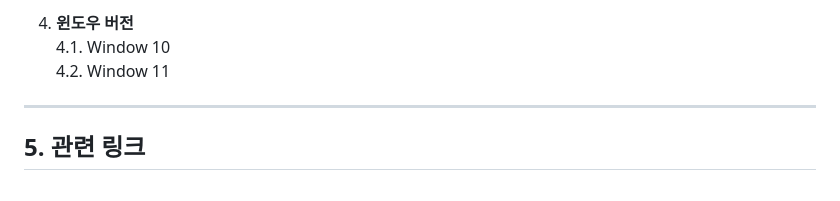
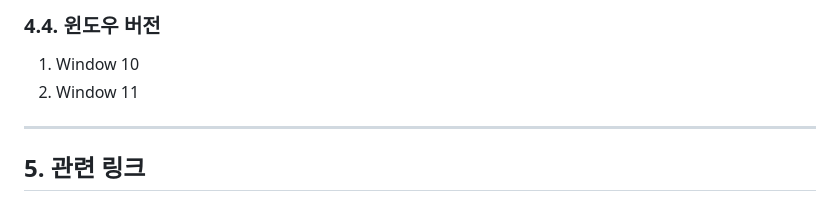
Before and after one commit to dkssud-dus/WebsiteREdesign-Ghibli, a Markdown page: README.md, the part around the change printed below. Drawn GitHub-style.

```diff
--- a/README.md
+++ b/README.md
@@ -431,7 +437,7 @@ Studio Ghibli
 
-4.  **윈도우 버전**
-    4.1.  Window 10
-    4.2.  Window 11
+### 4.4. 윈도우 버전
+1. Window 10
+2. Window 11
 
 </br>
 </br>
```
Also changed, not shown: other parts of README.md (+22 -16 lines).
